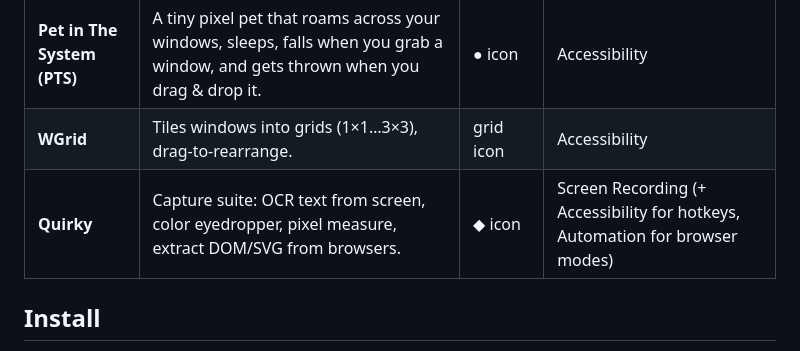
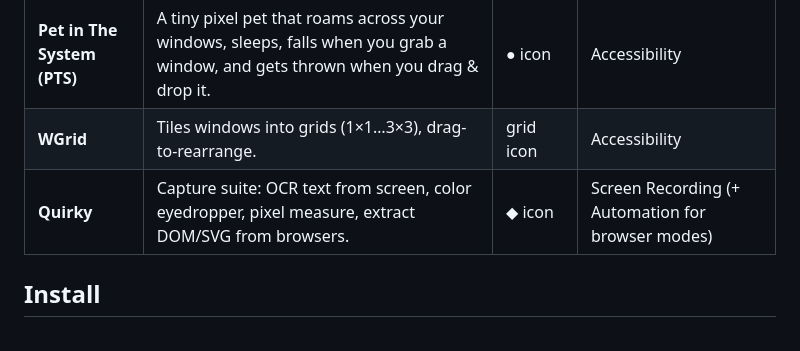
Before and after one commit to halinskiy/apps, a Markdown page: START-HERE.md, the part around the change. GitHub-like rendering.

Commit message:
Quirky needs no Accessibility permission

```diff
--- a/START-HERE.md
+++ b/START-HERE.md
@@ -7,7 +7,7 @@ notarized by Apple**, built for **Apple Silicon (arm64)**, macOS 12+.
 |-----|--------------|----------|------------------|
 | **Pet in The System (PTS)** | A tiny pixel pet that roams across your windows, sleeps, falls when you grab a window, and gets thrown when you drag & drop it. | ● icon | Accessibility |
 | **WGrid** | Tiles windows into grids (1×1…3×3), drag-to-rearrange. | grid icon | Accessibility |
-| **Quirky** | Capture suite: OCR text from screen, color eyedropper, pixel measure, extract DOM/SVG from browsers. | ◆ icon | Screen Recording (+ Accessibility for hotkeys, Automation for browser modes) |
+| **Quirky** | Capture suite: OCR text from screen, color eyedropper, pixel measure, extract DOM/SVG from browsers. | ◆ icon | Screen Recording (+ Automation for browser modes) |
 
 ## Install
 
```
